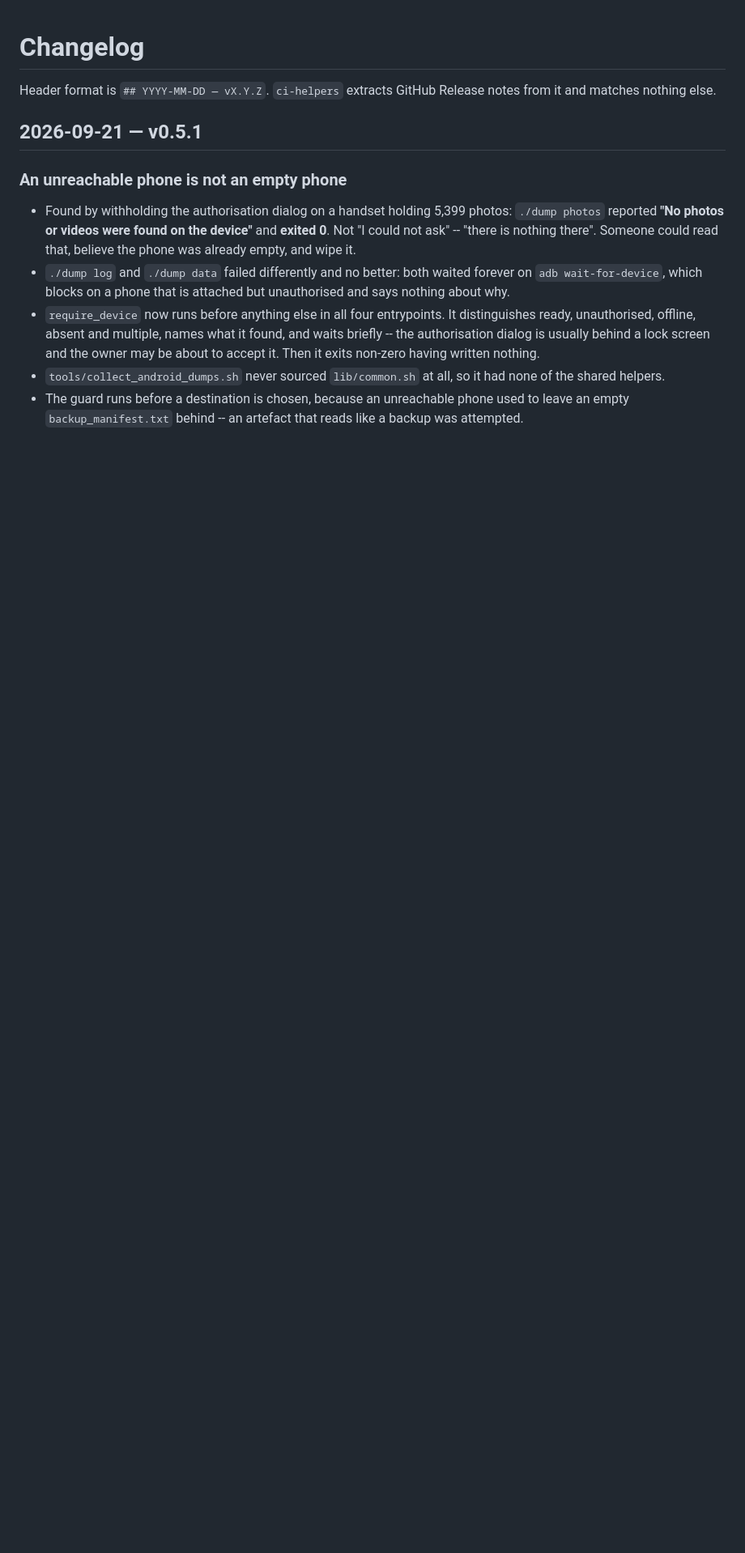
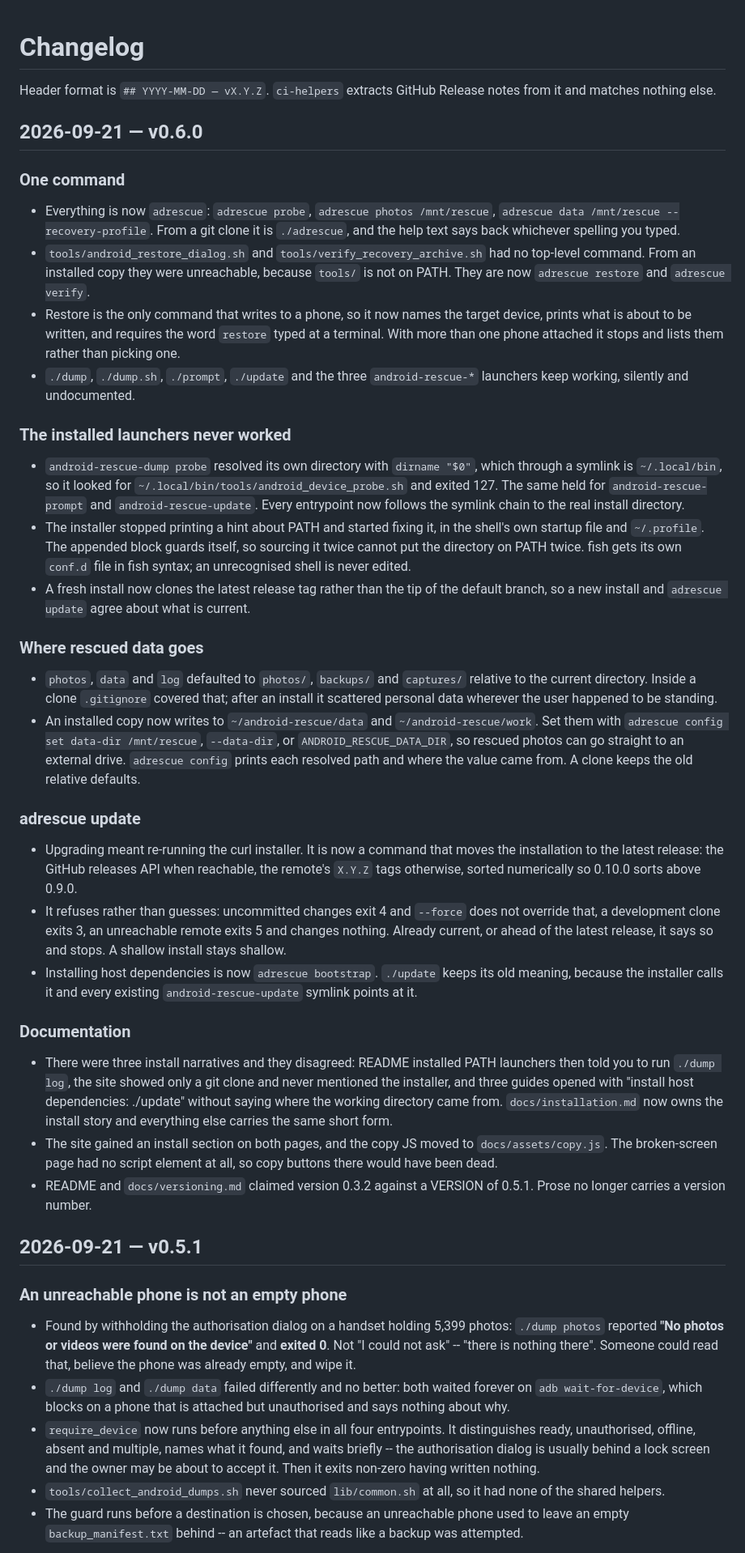
Before and after one commit to nikolareljin/android-device-rescue-kit, a Markdown page: CHANGELOG.md, the part around the change. Shown at 81% size. Drawn GitHub-style; blank space fills up the shorter version.

Commit message:
docs: changelog for 0.6.0

```diff
--- a/CHANGELOG.md
+++ b/CHANGELOG.md
@@ -2,6 +2,80 @@
 
 Header format is `## YYYY-MM-DD — vX.Y.Z`. `ci-helpers` extracts GitHub Release
 notes from it and matches nothing else.
+
+## 2026-09-21 — v0.6.0
+
+### One command
+
+- Everything is now `adrescue`: `adrescue probe`, `adrescue photos /mnt/rescue`,
+  `adrescue data /mnt/rescue --recovery-profile`. From a git clone it is
+  `./adrescue`, and the help text says back whichever spelling you typed.
+- `tools/android_restore_dialog.sh` and `tools/verify_recovery_archive.sh` had
+  no top-level command. From an installed copy they were unreachable, because
+  `tools/` is not on PATH. They are now `adrescue restore` and
+  `adrescue verify`.
+- Restore is the only command that writes to a phone, so it now names the
+  target device, prints what is about to be written, and requires the word
+  `restore` typed at a terminal. With more than one phone attached it stops and
+  lists them rather than picking one.
+- `./dump`, `./dump.sh`, `./prompt`, `./update` and the three
+  `android-rescue-*` launchers keep working, silently and undocumented.
+
+### The installed launchers never worked
+
+- `android-rescue-dump probe` resolved its own directory with `dirname "$0"`,
+  which through a symlink is `~/.local/bin`, so it looked for
+  `~/.local/bin/tools/android_device_probe.sh` and exited 127. The same held
+  for `android-rescue-prompt` and `android-rescue-update`. Every entrypoint now
+  follows the symlink chain to the real install directory.
+- The installer stopped printing a hint about PATH and started fixing it, in
+  the shell's own startup file and `~/.profile`. The appended block guards
+  itself, so sourcing it twice cannot put the directory on PATH twice. fish
+  gets its own `conf.d` file in fish syntax; an unrecognised shell is never
+  edited.
+- A fresh install now clones the latest release tag rather than the tip of the
+  default branch, so a new install and `adrescue update` agree about what is
+  current.
+
+### Where rescued data goes
+
+- `photos`, `data` and `log` defaulted to `photos/`, `backups/` and `captures/`
+  relative to the current directory. Inside a clone `.gitignore` covered that;
+  after an install it scattered personal data wherever the user happened to be
+  standing.
+- An installed copy now writes to `~/android-rescue/data` and
+  `~/android-rescue/work`. Set them with `adrescue config set data-dir
+  /mnt/rescue`, `--data-dir`, or `ANDROID_RESCUE_DATA_DIR`, so rescued photos
+  can go straight to an external drive. `adrescue config` prints each resolved
+  path and where the value came from. A clone keeps the old relative defaults.
+
+### adrescue update
+
+- Upgrading meant re-running the curl installer. It is now a command that moves
+  the installation to the latest release: the GitHub releases API when
+  reachable, the remote's `X.Y.Z` tags otherwise, sorted numerically so 0.10.0
+  sorts above 0.9.0.
+- It refuses rather than guesses: uncommitted changes exit 4 and `--force` does
+  not override that, a development clone exits 3, an unreachable remote exits 5
+  and changes nothing. Already current, or ahead of the latest release, it says
+  so and stops. A shallow install stays shallow.
+- Installing host dependencies is now `adrescue bootstrap`. `./update` keeps
+  its old meaning, because the installer calls it and every existing
+  `android-rescue-update` symlink points at it.
+
+### Documentation
+
+- There were three install narratives and they disagreed: README installed PATH
+  launchers then told you to run `./dump log`, the site showed only a git clone
+  and never mentioned the installer, and three guides opened with
+  "install host dependencies: ./update" without saying where the working
+  directory came from. `docs/installation.md` now owns the install story and
+  everything else carries the same short form.
+- The site gained an install section on both pages, and the copy JS moved to
+  `docs/assets/copy.js`. The broken-screen page had no script element at all,
+  so copy buttons there would have been dead.
+- README and `docs/versioning.md` claimed version 0.3.2 against a VERSION of
+  0.5.1. Prose no longer carries a version number.
 
 ## 2026-09-21 — v0.5.1
 
```
